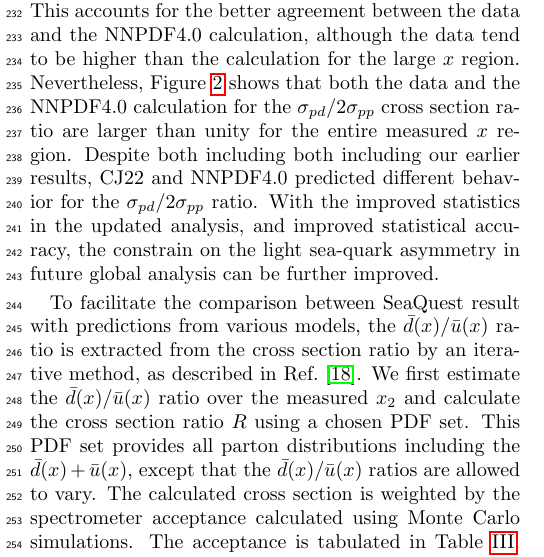
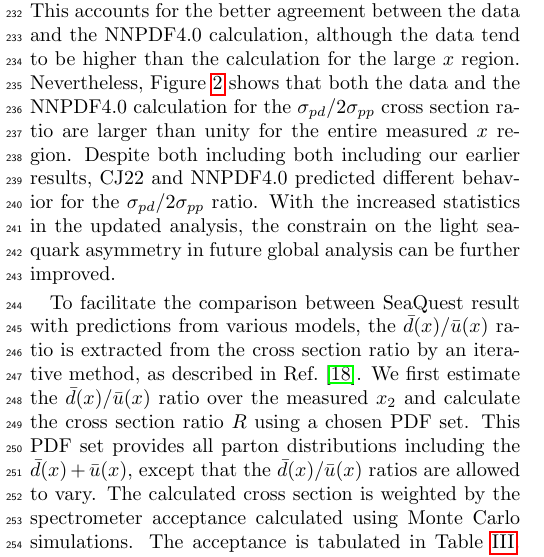
Before and after one commit to Hugo-Leung/dbub-final, a LaTeX paper (main.tex): part of one column of page 3 of 7, cut so that both start at the same text. Compiled offline with pdfLaTeX.

Commit message:
fix a duplicate sentence

```diff
--- a/main.tex
+++ b/main.tex
@@ -343,7 +343,7 @@ $\sigma_{pd}/2\sigma_{pp}$ cross section ratio are larger than unity for the
 entire measured $x$ region.
 Despite both including both including our earlier results,
 CJ22 and NNPDF4.0 predicted different behavior for the $\sigma_{pd}/2\sigma_{pp}$ ratio.
-With the improved statistics in the updated analysis, and improved statistical accuracy,
+With the increased statistics in the updated analysis,
 the constrain on the light sea-quark asymmetry in future global analysis can be further improved.
 
 
```
